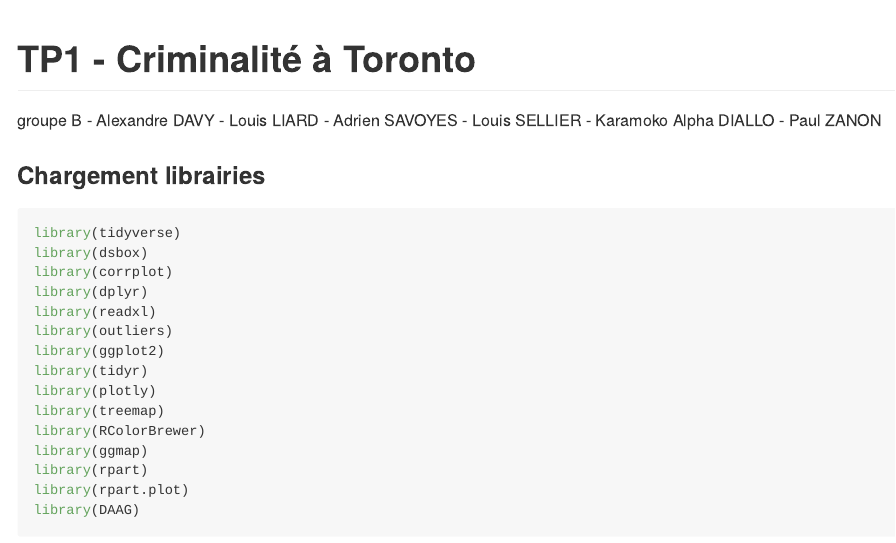
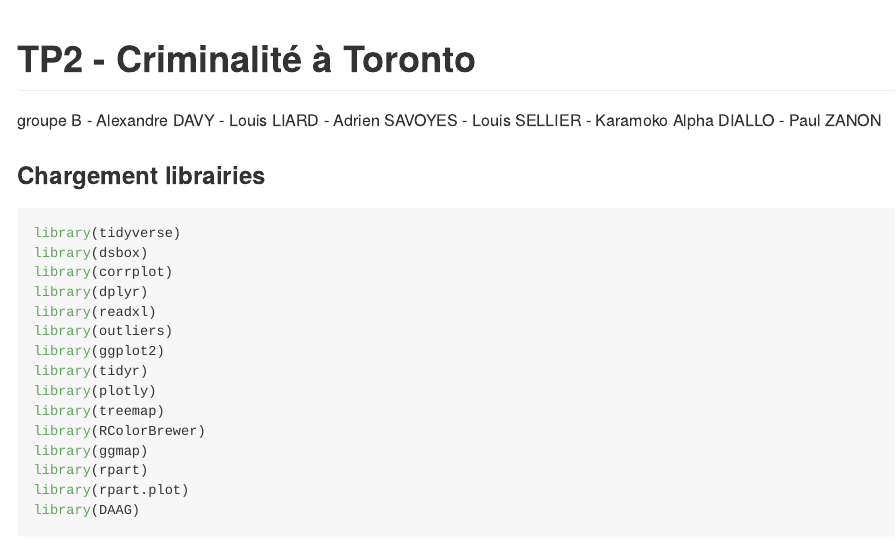
Before and after one commit to alexandredavy/tp-analyse-donnees-de-masse, an R Markdown document (tp.Rmd): the page in a window 1100 px wide, from its top. Rendered offline with R 4.5, knitr and Pandoc, with nearby package versions; code that draws random numbers runs with fixed seeds of ours; some code elsewhere in the file could not run offline; long lines of code are wrapped.

Commit message:
Update tp.Rmd

```diff
--- a/tp.Rmd
+++ b/tp.Rmd
@@ -1,5 +1,5 @@
 ---
-title: "TP1 - Criminalité à Toronto"
+title: "TP2 - Criminalité à Toronto"
 author: "groupe B - Alexandre DAVY - Louis LIARD - Adrien SAVOYES - Louis SELLIER  - Karamoko Alpha DIALLO  - Paul ZANON  "
 output: github_document
 ---
```
